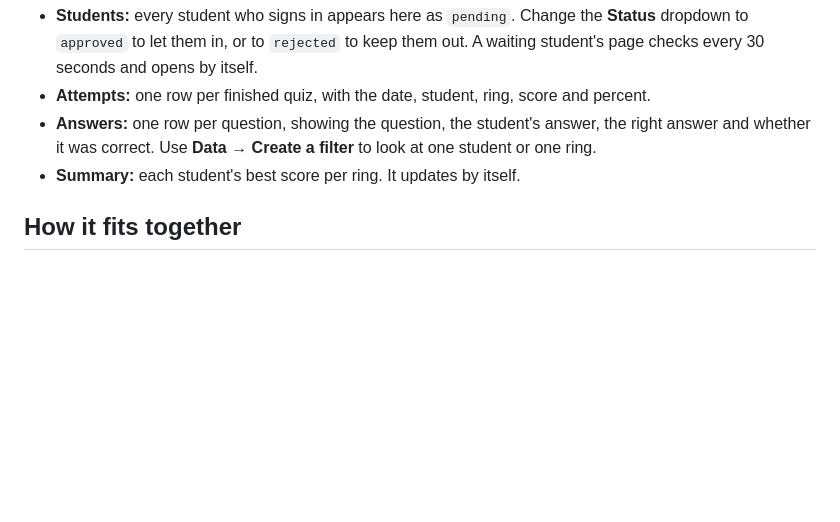
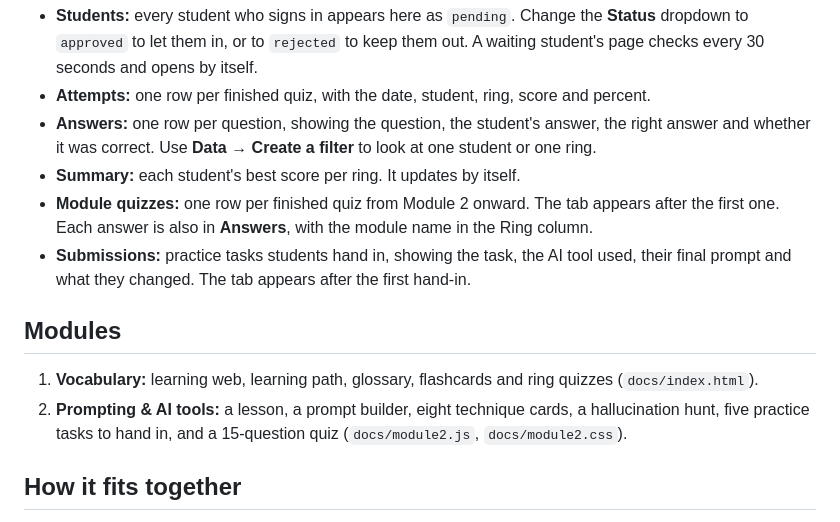
Before and after one commit to mjaffry01/ai-word-bank, a Markdown page: README.md, the part around the change. Rendered like a GitHub page; blank space fills up the shorter version.

Commit message:
README: Module 2 and the new Sheet tabs
Co-Authored-By: Claude Opus 5.5 <noreply@anthropic.com>

```diff
--- a/README.md
+++ b/README.md
@@ -19,6 +19,13 @@ Everything is managed in the Google Sheet.
 - **Attempts:** one row per finished quiz, with the date, student, ring, score and percent.
 - **Answers:** one row per question, showing the question, the student's answer, the right answer and whether it was correct. Use **Data → Create a filter** to look at one student or one ring.
 - **Summary:** each student's best score per ring. It updates by itself.
+- **Module quizzes:** one row per finished quiz from Module 2 onward. The tab appears after the first one. Each answer is also in **Answers**, with the module name in the Ring column.
+- **Submissions:** practice tasks students hand in, showing the task, the AI tool used, their final prompt and what they changed. The tab appears after the first hand-in.
+
+## Modules
+
+1. **Vocabulary:** learning web, learning path, glossary, flashcards and ring quizzes (`docs/index.html`).
+2. **Prompting & AI tools:** a lesson, a prompt builder, eight technique cards, a hallucination hunt, five practice tasks to hand in, and a 15-question quiz (`docs/module2.js`, `docs/module2.css`).
 
 ## How it fits together
 
```
